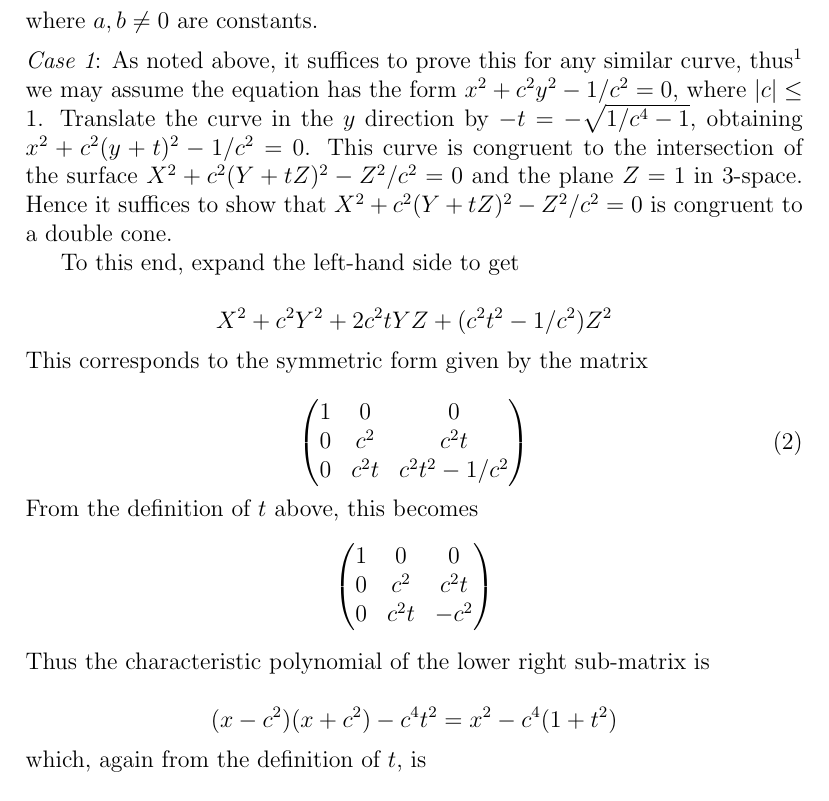
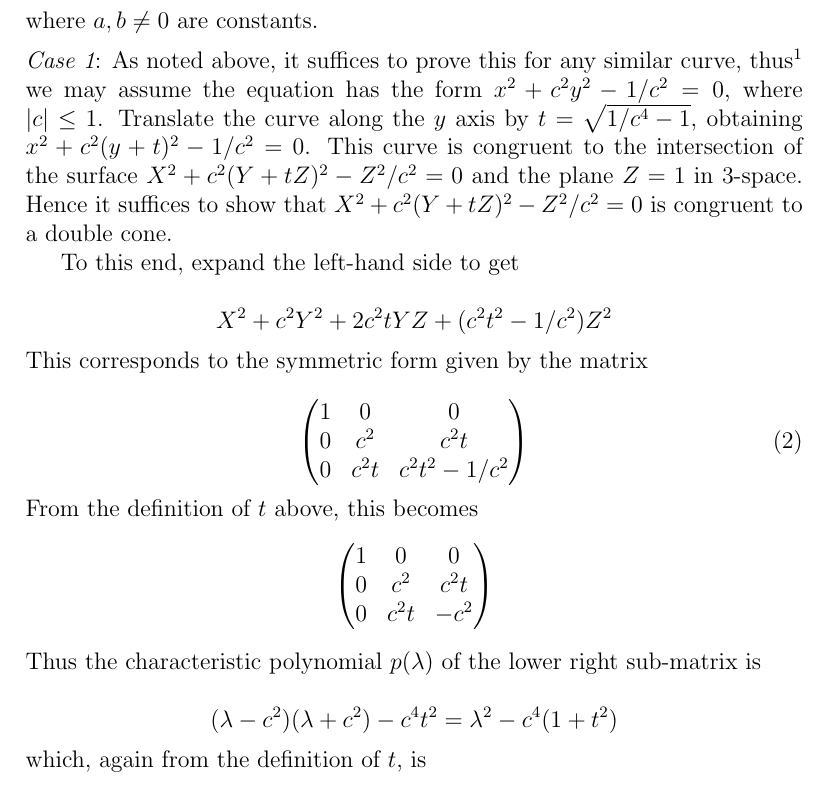
Before and after one commit to devingreene/conic_sections, a LaTeX document (draft.tex): part of page 2 of 3, cut so that both start at the same text. Compiled offline with pdfLaTeX.

Commit message:
Fixed up for being clearer

```diff
--- a/draft.tex
+++ b/draft.tex
@@ -55,14 +55,15 @@ variables.  Let $c^2 = (b/a)^2$, then $x^2 + c^2 y^2 - 1/a^2 = 0$.
 Choose $\sigma$ such that $1/c^2 = 1/a^2\sigma^2$.  Then
 $(\sigma x)^2
 + c^2 (\sigma y)^2 - 1/a^2 = 0 \implies x^2  + c^2 y^2 - 1/a^2\sigma^2
-= 0 \implies x^2 + c^2 y^2 - 1/c^2 = 0$
+= 0 \implies x^2 + c^2 y^2 - 1/c^2 = 0$.
 }
-we may assume the
-equation has the form $x^2 + c^2 y^2 - 1/c^2 = 0$, where $|c| \leq 1$. Translate the curve in the $y$ direction by $-t = -\sqrt{1/c^4 - 1}$,
-obtaining $x^2 + c^2 (y + t)^2 - 1/c^2 = 0$.  This curve is congruent to
-the intersection of the surface $X^2 + c^2 (Y + tZ)^2 - Z^2/c^2 = 0$ and
-the plane $Z = 1$ in 3-space.  Hence it suffices to show that $ X^2 +
-c^2 (Y + tZ)^2 - Z^2/c^2 = 0$ is congruent to a double cone.
+we may assume the equation has the form $x^2 + c^2 y^2 - 1/c^2 = 0$,
+where $|c| \leq 1$.  Translate the curve along the $y$ axis by $t =
+\sqrt{1/c^4 - 1}$, obtaining $x^2 + c^2 (y + t)^2 - 1/c^2 = 0$.  This
+curve is congruent to the intersection of the surface $X^2 + c^2 (Y +
+tZ)^2 - Z^2/c^2 = 0$ and the plane $Z = 1$ in 3-space.  Hence it
+suffices to show that $ X^2 + c^2 (Y + tZ)^2 - Z^2/c^2 = 0$ is
+congruent to a double cone.
 
 To this end, expand the left-hand side to get
 
@@ -85,9 +86,9 @@ $$\left(
 0 & c^2 t& -c^2\\
 \end{matrix}
 \right)$$
-Thus the characteristic polynomial of the lower right sub-matrix is
+Thus the characteristic polynomial $p(\lambda)$ of the lower right sub-matrix is
 
-$$( x - c^2)(x + c^2) -  c^4 t^2 = x^2 - c^4(1 + t^2)$$
+$$( \lambda - c^2)(\lambda + c^2) -  c^4 t^2 = \lambda^2 - c^4(1 + t^2)$$
 which, again from the definition of $t$, is
 
 \begin{equation}\label{eigen} x^2  -1 = (x - 1)(x + 1)\end{equation}
```
Also changed, not shown: draft.tex (2 more changed lines).
